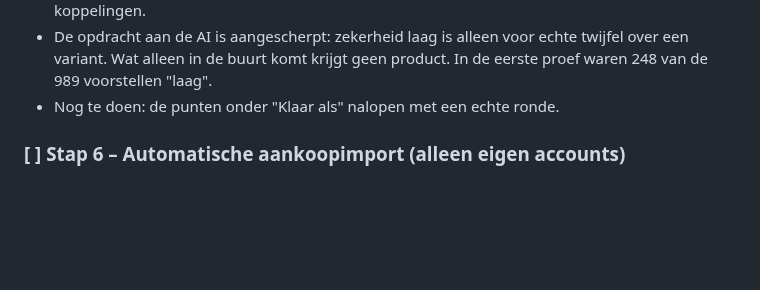
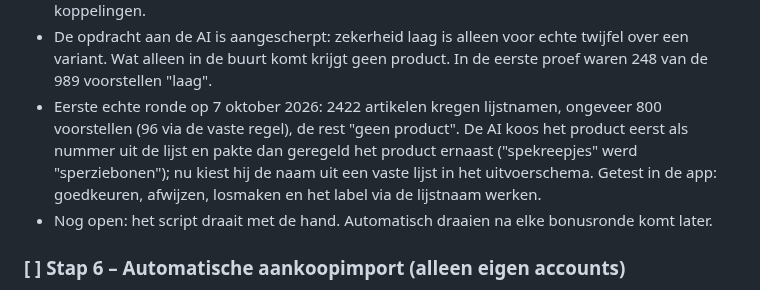
Before and after one commit to gijsh-git/boodschappen, a Markdown page: ROADMAP.md, the part around one of its changes. GitHub-like rendering; blank space fills up the shorter version.

Commit message:
Roadmap: stap 5 afgerond met de eerste ronde van niveau 2
Co-Authored-By: Claude Opus 5.5 <noreply@anthropic.com>

```diff
--- a/ROADMAP.md
+++ b/ROADMAP.md
@@ -358,7 +358,8 @@ Gebouwd op 7 oktober 2026 (migratie `artikel_koppelingen`):
 - "Bijgekomen sinds het oordeel" gaat op de aanmaakdatum van het product. Een oud product dat pas later weer een item of aankoop krijgt telt dus niet als nieuw.
 - Bijgesteld na de eerste proefronde (migratie `artikel_lijstnamen`): een product dat nog niet bestaat kreeg geen label, ook niet als het in de bonus was ("andijvie" voor het eerst op de lijst). Het script legt daarom bij elk artikel hooguit drie lijstnamen vast, de namen die iemand op een lijst zou typen. Een item krijgt het Bonus-label als zijn naam na Nederlandse stamming gelijk is aan zo'n naam, zonder goedkeuring en zonder dat er een product voor wordt aangemaakt. Dit is een bewuste uitzondering op "geen naammatching in de database": alleen gelijkheid van de hele naam, en alleen voor het label op de lijst. Voor jou blijft werken via de bon en de goedgekeurde koppelingen.
 - De opdracht aan de AI is aangescherpt: zekerheid laag is alleen voor echte twijfel over een variant. Wat alleen in de buurt komt krijgt geen product. In de eerste proef waren 248 van de 989 voorstellen "laag".
-- Nog te doen: de punten onder "Klaar als" nalopen met een echte ronde.
+- Eerste echte ronde op 7 oktober 2026: 2422 artikelen kregen lijstnamen, ongeveer 800 voorstellen (96 via de vaste regel), de rest "geen product". De AI koos het product eerst als nummer uit de lijst en pakte dan geregeld het product ernaast ("spekreepjes" werd "sperziebonen"); nu kiest hij de naam uit een vaste lijst in het uitvoerschema. Getest in de app: goedkeuren, afwijzen, losmaken en het label via de lijstnaam werken.
+- Nog open: het script draait met de hand. Automatisch draaien na elke bonusronde komt later.
 
 ### [ ] Stap 6 – Automatische aankoopimport (alleen eigen accounts)
 
```
Also changed, not shown: other parts of ROADMAP.md (+2 -2 lines).
